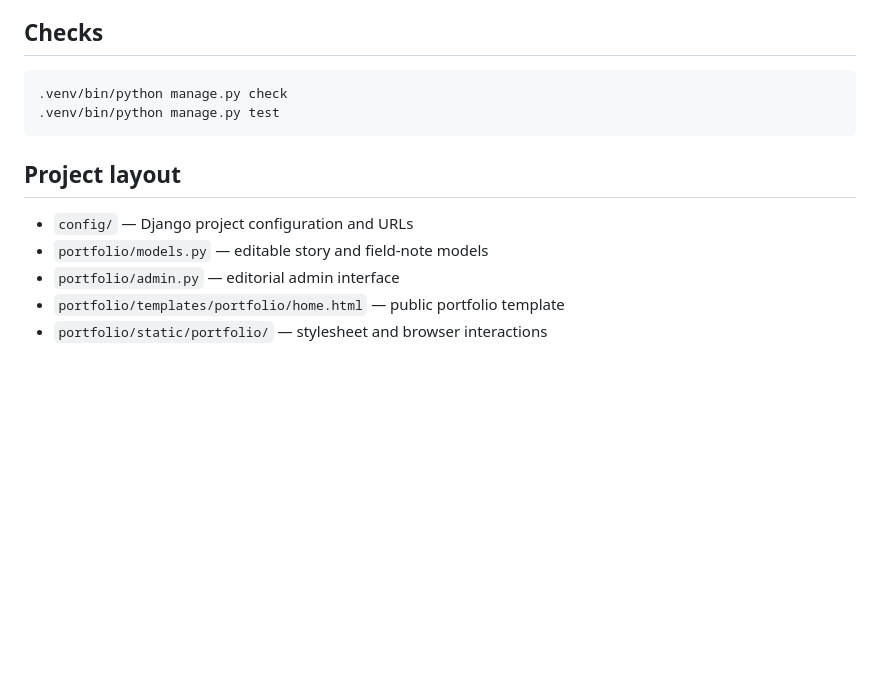
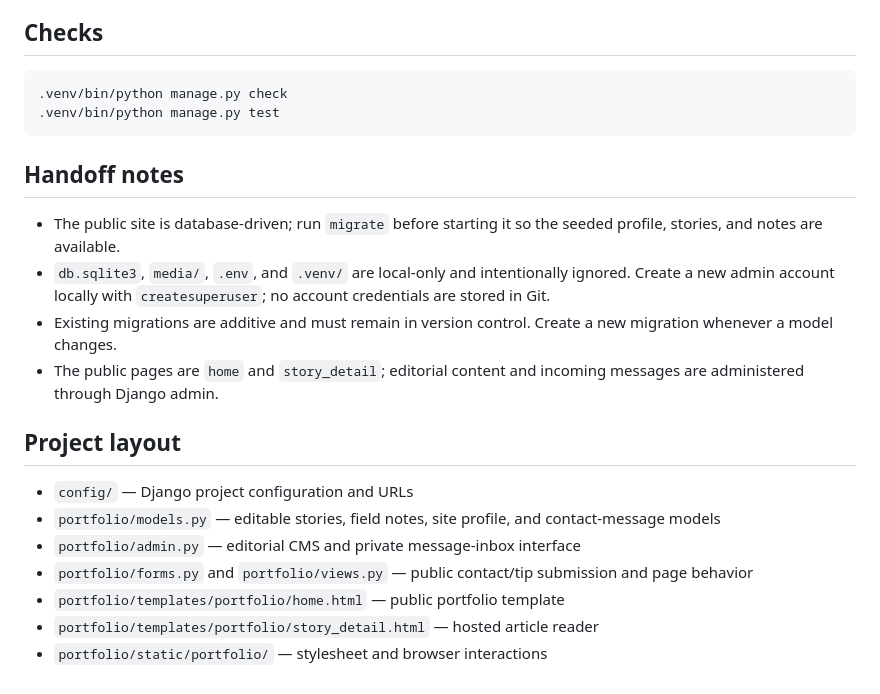
Before and after one commit to expo7/journalist-portfolio, a Markdown page: README.md, the part around the change. Rendered like a GitHub page; blank space fills up the shorter version.

Commit message:
Document repository handoff
Co-authored-by: Copilot <223556219+Copilot@users.noreply.github.com>

````diff
--- a/README.md
+++ b/README.md
@@ -57,10 +57,19 @@ The local configuration runs with `DJANGO_DEBUG=1`. Before deployment, set `DJAN
 .venv/bin/python manage.py test
 ```
 
+## Handoff notes
+
+- The public site is database-driven; run `migrate` before starting it so the seeded profile, stories, and notes are available.
+- `db.sqlite3`, `media/`, `.env`, and `.venv/` are local-only and intentionally ignored. Create a new admin account locally with `createsuperuser`; no account credentials are stored in Git.
+- Existing migrations are additive and must remain in version control. Create a new migration whenever a model changes.
+- The public pages are `home` and `story_detail`; editorial content and incoming messages are administered through Django admin.
+
 ## Project layout
 
 - `config/` — Django project configuration and URLs
-- `portfolio/models.py` — editable story and field-note models
-- `portfolio/admin.py` — editorial admin interface
+- `portfolio/models.py` — editable stories, field notes, site profile, and contact-message models
+- `portfolio/admin.py` — editorial CMS and private message-inbox interface
+- `portfolio/forms.py` and `portfolio/views.py` — public contact/tip submission and page behavior
 - `portfolio/templates/portfolio/home.html` — public portfolio template
+- `portfolio/templates/portfolio/story_detail.html` — hosted article reader
 - `portfolio/static/portfolio/` — stylesheet and browser interactions
````
